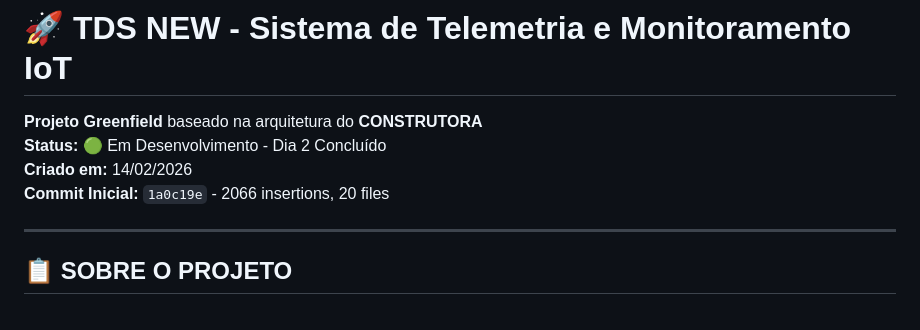
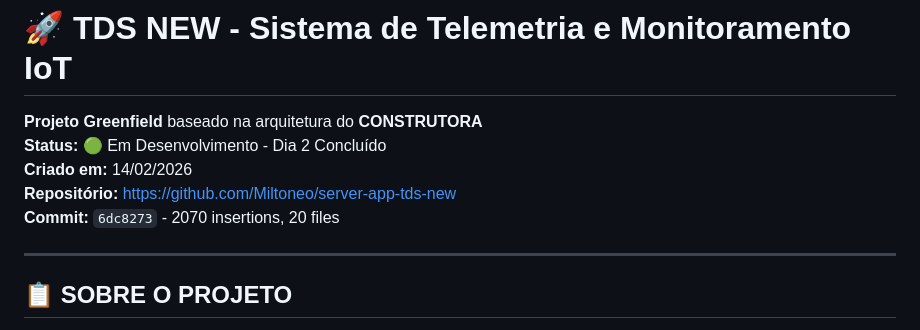
Before and after one commit to Miltoneo/server-app-tds-new, a Markdown page: README.md, the part around the change. Rendered like a GitHub page.

Commit message:
docs: atualizar hash do commit inicial após remoção de secrets

```diff
--- a/README.md
+++ b/README.md
@@ -3,7 +3,8 @@
 **Projeto Greenfield** baseado na arquitetura do **CONSTRUTORA**
 **Status:** 🟢 Em Desenvolvimento - Dia 2 Concluído
 **Criado em:** 14/02/2026
-**Commit Inicial:** `1a0c19e` - 2066 insertions, 20 files
+**Repositório:** https://github.com/Miltoneo/server-app-tds-new
+**Commit:** `6dc8273` - 2070 insertions, 20 files
 
 ---
 
```
Also changed, not shown: CHANGELOG.md (+1 -1 lines).
